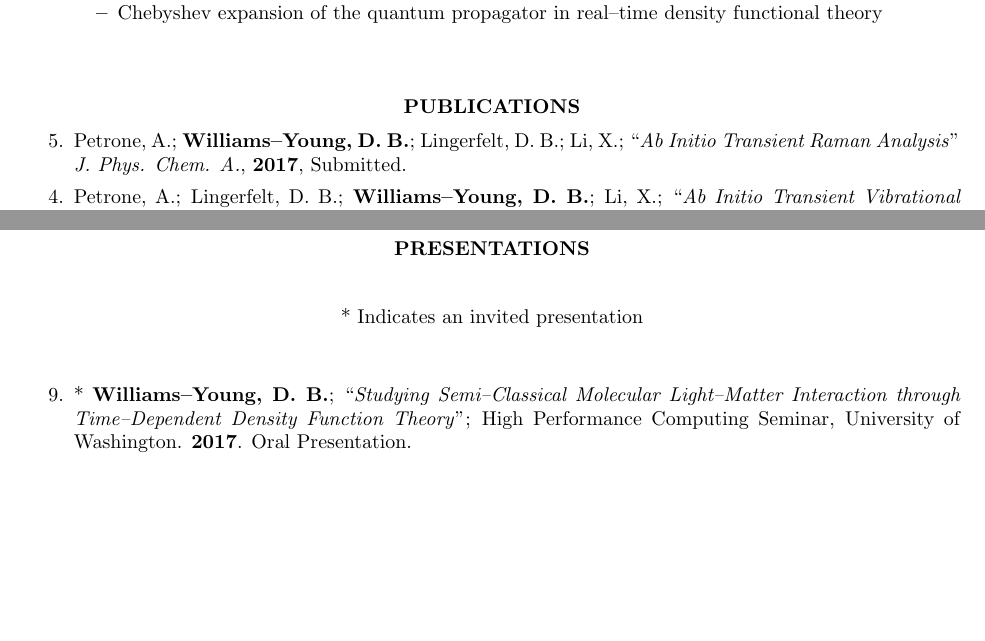
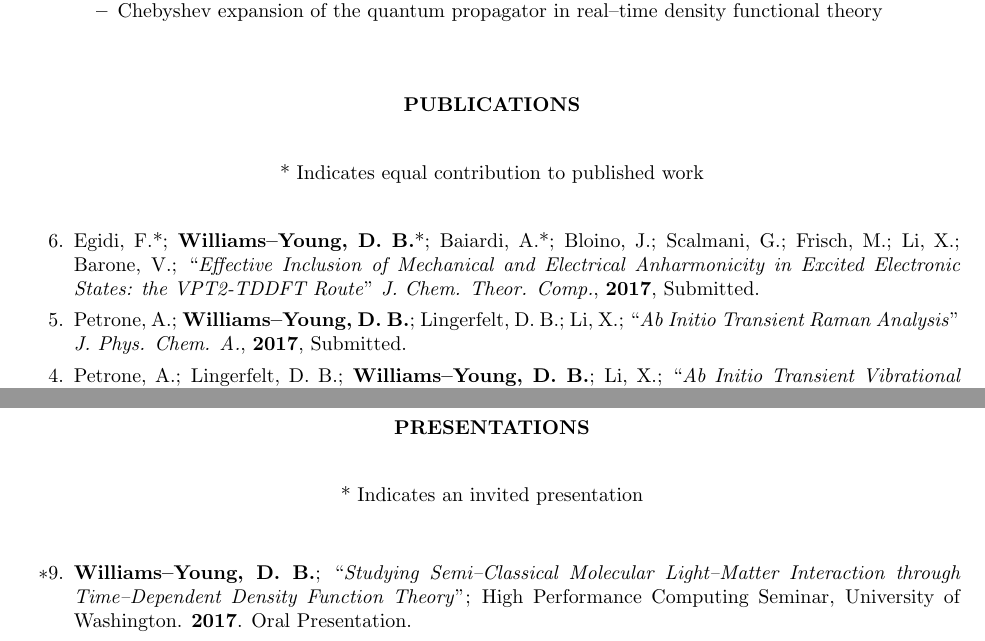
Before and after one commit to wavefunction91/CV, a LaTeX CV (CV.tex): two parts of pages 2 and 3 of 4, joined at a grey line, cut so that both start at the same text, the shorter picture padded with empty space. Compiled offline with pdfLaTeX.

Commit message:
Some cosmetics, added VPT-TDDFT submission

```diff
--- a/CV.tex
+++ b/CV.tex
@@ -34,6 +34,9 @@
 \newcommand*\me[0]{{\bf Williams--Young,~D.~B.}}
 \newcommand*\xsli[0]{Li,~X.}
 \newcommand*\ko[0]{Ko,~J.}
+
+\newcommand{\invited}{\item[$*$\theenumi.]}
+%\newcommand{\invited}{\refstepcounter{enumi}\item[$*$\theenumi.]}
 
 \begin{document}
 
@@ -243,9 +246,16 @@ I have contributed to the development of the following software packages:
 %----------------------------------------------------------------------------------------
 
 \section{\centerline{PUBLICATIONS}}
+\begin{center}
+* Indicates equal contribution to published work
+\end{center}
 
-\vspace{15pt} % Gap between title and text
+\vspace{10pt} % Gap between title and text
 \begin{etaremune}
+  \item Egidi, F.*; \me*; Baiardi, A.*; Bloino, J.; Scalmani, G.; Frisch, M.; \xsli; Barone, V.;
+        ``\emph{Effective Inclusion of Mechanical and Electrical Anharmonicity in
+                Excited Electronic States: the VPT2-TDDFT Route}"
+          \emph{J. Chem. Theor. Comp.}, \textbf{2017}, Submitted.
   \item Petrone,~A.; \me; Lingerfelt,~D.~B.; \xsli;
         ``\emph{Ab Initio Transient Raman Analysis}"
 	  \emph{J. Phys. Chem. A.}, \textbf{2017}, Submitted.
@@ -341,7 +351,7 @@ Provost Scholar \hfill Indiana University of Pennsylvania (2013)
 
 \vspace{15pt} % Gap between title and text
 \begin{etaremune}
-  \item * \me;
+  \invited \me;
         ``\emph{Studying Semi--Classical Molecular Light--Matter Interaction through Time--Dependent
 	  Density Function Theory}";
 	High Performance Computing Seminar, University of Washington.
```
